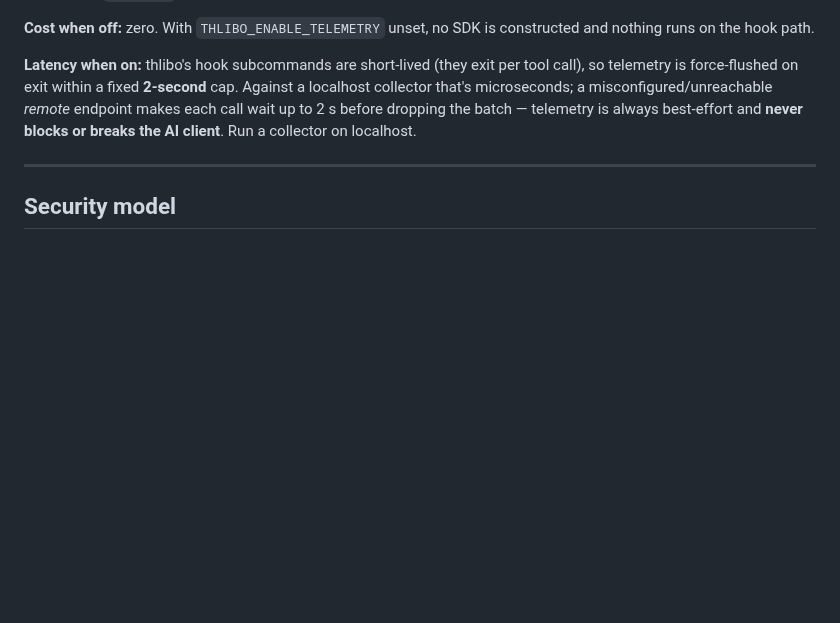
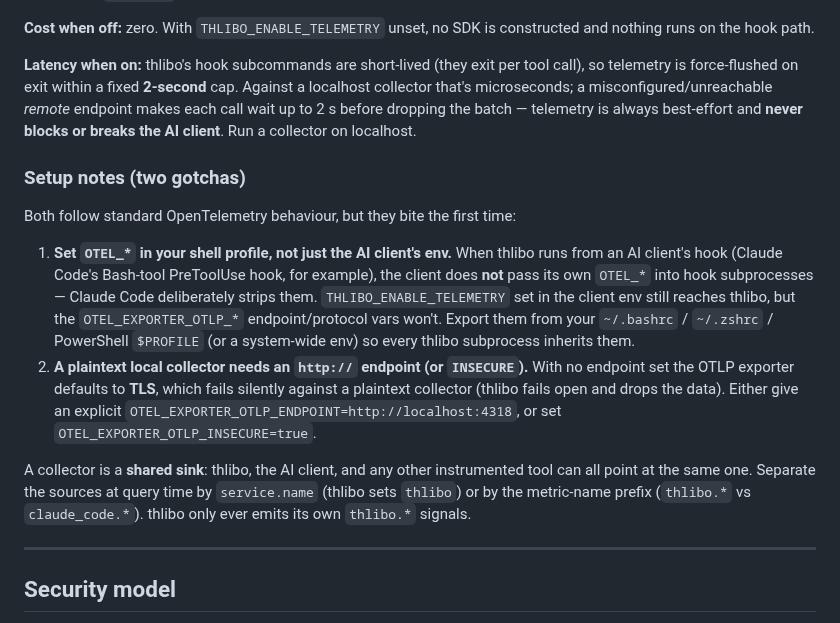
Before and after one commit to 3rg0n/thlibo, a Markdown page: README.md, the part around the change. Drawn GitHub-style; blank space fills up the shorter version.

Commit message:
docs: OTel collector setup gotchas in README Monitoring (ADR 0011) (#87)
End-to-end validation against a local OTLP collector (otelstore)
surfaced two standard-OTel gotchas worth documenting:

1. OTEL_* must be set in the user's shell profile, not the AI client
   env — clients (Claude Code) strip OTEL_* from hook subprocesses, so
   thlibo sees THLIBO_ENABLE_TELEMETRY but not the endpoint vars unless
   they're exported where every subprocess inherits them.
2. A plaintext local collector needs an http:// endpoint or
   OTEL_EXPORTER_OTLP_INSECURE=true — the OTLP exporter defaults to TLS
   and otherwise fails open silently.

Also clarifies that a collector is a shared sink (thlibo + AI client +
others can share one; separate by service.name / metric prefix) and
thlibo only ever emits its own thlibo.* signals. Docs only; no code.

Co-authored-by: 3rg0n <3rg0n@users.noreply.github.com>
Co-authored-by: Claude Opus 4.8 <noreply@anthropic.com>

```diff
--- a/README.md
+++ b/README.md
@@ -557,6 +557,33 @@ call wait up to 2 s before dropping the batch — telemetry is always
 best-effort and **never blocks or breaks the AI client**. Run a
 collector on localhost.
 
+### Setup notes (two gotchas)
+
+Both follow standard OpenTelemetry behaviour, but they bite the first
+time:
+
+1. **Set `OTEL_*` in your shell profile, not just the AI client's
+   env.** When thlibo runs from an AI client's hook (Claude Code's
+   Bash-tool PreToolUse hook, for example), the client does **not**
+   pass its own `OTEL_*` into hook subprocesses — Claude Code
+   deliberately strips them. `THLIBO_ENABLE_TELEMETRY` set in the
+   client env still reaches thlibo, but the `OTEL_EXPORTER_OTLP_*`
+   endpoint/protocol vars won't. Export them from your `~/.bashrc` /
+   `~/.zshrc` / PowerShell `$PROFILE` (or a system-wide env) so every
+   thlibo subprocess inherits them.
+2. **A plaintext local collector needs an `http://` endpoint (or
+   `INSECURE`).** With no endpoint set the OTLP exporter defaults to
+   **TLS**, which fails silently against a plaintext collector (thlibo
+   fails open and drops the data). Either give an explicit
+   `OTEL_EXPORTER_OTLP_ENDPOINT=http://localhost:4318`, or set
+   `OTEL_EXPORTER_OTLP_INSECURE=true`.
+
+A collector is a **shared sink**: thlibo, the AI client, and any other
+instrumented tool can all point at the same one. Separate the sources
+at query time by `service.name` (thlibo sets `thlibo`) or by the
+metric-name prefix (`thlibo.*` vs `claude_code.*`). thlibo only ever
+emits its own `thlibo.*` signals.
+
 ---
 
 ## Security model
```
Also changed, not shown: CHANGELOG.md (+6 -1 lines).
